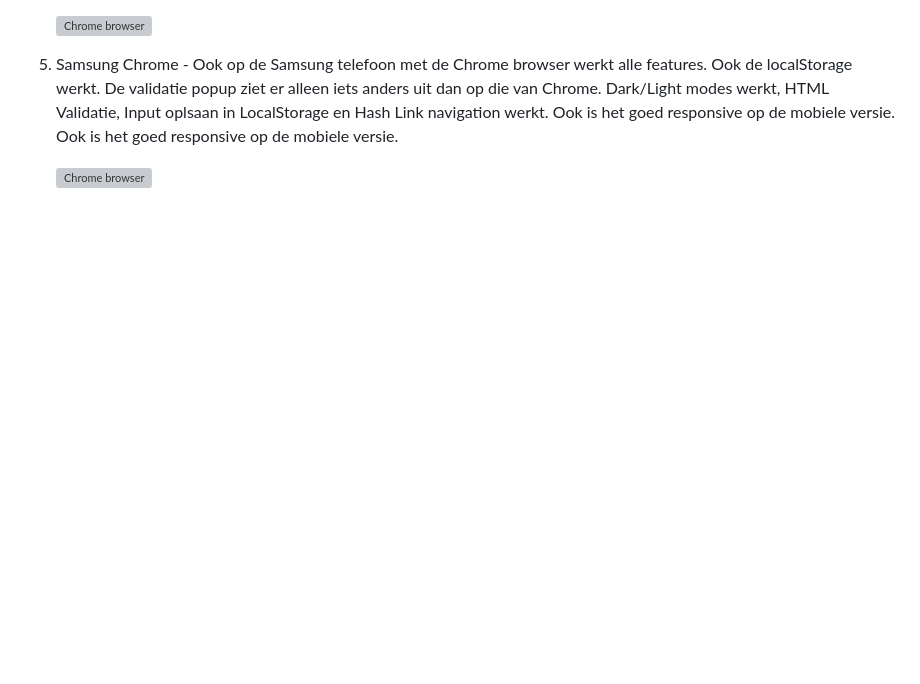
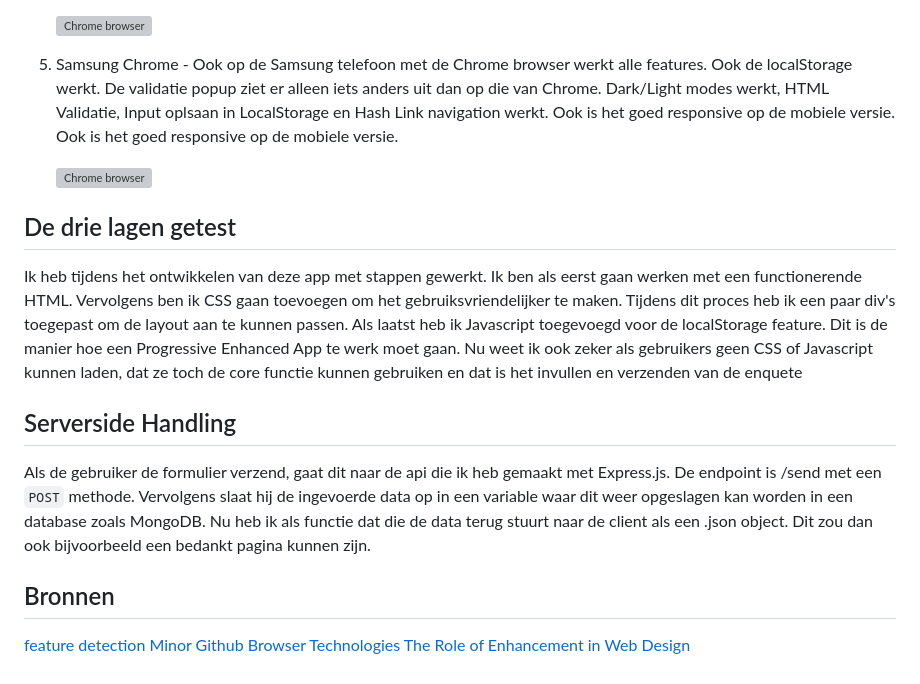
Before and after one commit to wongsrila/Enquete, a Markdown page: README.md, the part around the change. Rendered like a GitHub page; blank space fills up the shorter version; grey boxes are pictures that could not be loaded.

Commit message:
md update

```diff
--- a/README.md
+++ b/README.md
@@ -77,3 +77,18 @@ if (isLocalStorageAvailable()) {
    Ook op de Samsung telefoon met de Chrome browser werkt alle features. Ook de localStorage werkt. De validatie popup ziet er alleen iets anders uit dan op die van Chrome. Dark/Light modes werkt, HTML Validatie, Input oplsaan in LocalStorage en Hash Link navigation werkt. Ook is het goed responsive op de mobiele versie. Ook is het goed responsive op de mobiele versie.
 
    ![Chrome browser](./client/src/images/samsung-chrome.jpeg)
+
+## De drie lagen getest
+
+Ik heb tijdens het ontwikkelen van deze app met stappen gewerkt. Ik ben als eerst gaan werken met een functionerende HTML. Vervolgens ben ik CSS gaan toevoegen om het gebruiksvriendelijker te maken. Tijdens dit proces heb ik een paar div's toegepast om de layout aan te kunnen passen. Als laatst heb ik Javascript toegevoegd voor de localStorage feature. Dit is de manier hoe een Progressive Enhanced App te werk moet gaan. Nu weet ik ook zeker als gebruikers geen CSS of Javascript kunnen laden, dat ze toch de core functie kunnen gebruiken en dat is het invullen en verzenden van de enquete
+
+## Serverside Handling
+
+Als de gebruiker de formulier verzend, gaat dit naar de api die ik heb gemaakt met Express.js. De endpoint is /send met een `POST` methode. Vervolgens slaat hij de ingevoerde data op in een variable waar dit weer opgeslagen kan worden in een database zoals MongoDB. Nu heb ik als functie dat die de data terug stuurt naar de client als een .json object. Dit zou dan ook bijvoorbeeld een bedankt pagina kunnen zijn.
+
+## Bronnen
+
+[feature detection](https://stackoverflow.com/questions/16427636/check-if-localstorage-is-available)
+[Minor Github](https://github.com/cmda-minor-web/browser-technologies-2223/tree/main/examples)
+[Browser Technologies](https://html-now.github.io/)
+[The Role of Enhancement in Web Design](https://www.nngroup.com/articles/enhancement/)
```
